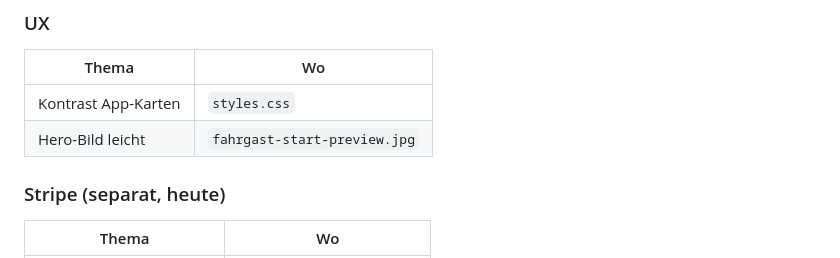
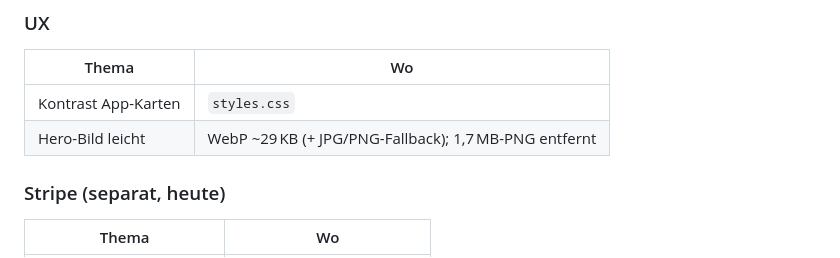
Before and after one commit to Lucky18pc/Taxi-APP, a Markdown page: docs/REVIEW-STATUS.md, the part around the change. Drawn GitHub-style.

Commit message:
Markiere Hero-Bilder im Review-Status als WebP.

```diff
--- a/docs/REVIEW-STATUS.md
+++ b/docs/REVIEW-STATUS.md
@@ -45,7 +45,7 @@ Stand: 19. September 2026 · Website `luckystaxiapp.de`
 | Thema | Wo |
 |--------|-----|
 | Kontrast App-Karten | `styles.css` |
-| Hero-Bild leicht | `fahrgast-start-preview.jpg` |
+| Hero-Bild leicht | WebP ~29 KB (+ JPG/PNG-Fallback); 1,7 MB-PNG entfernt |
 
 ### Stripe (separat, heute)
 | Thema | Wo |
```
